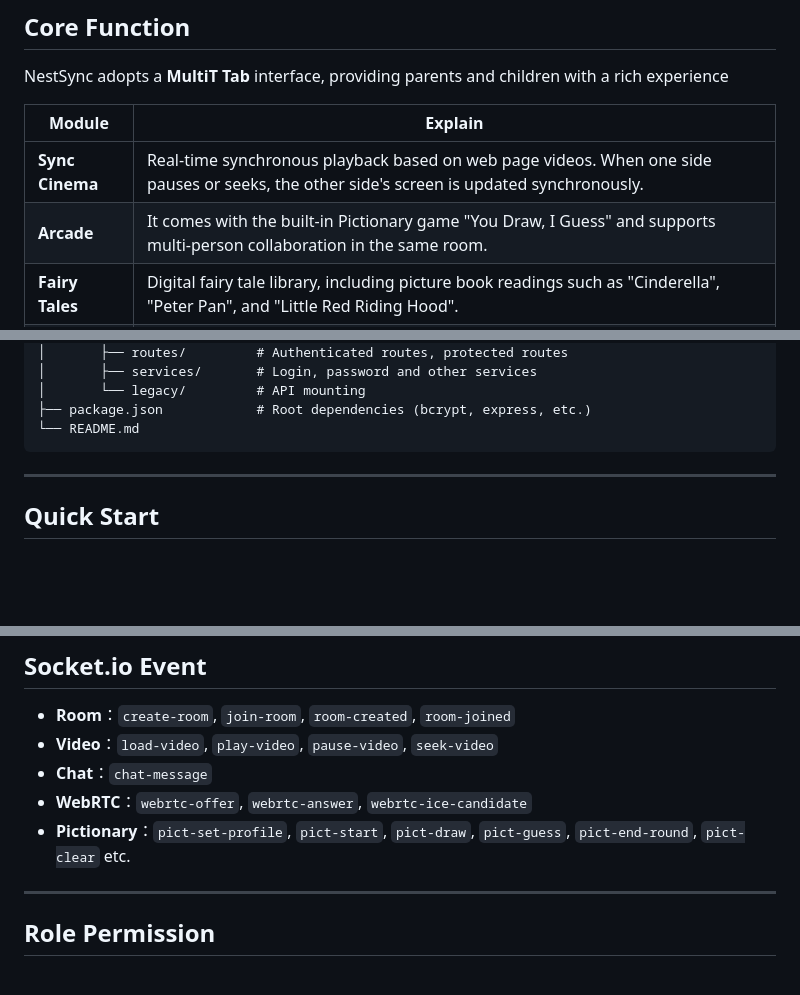
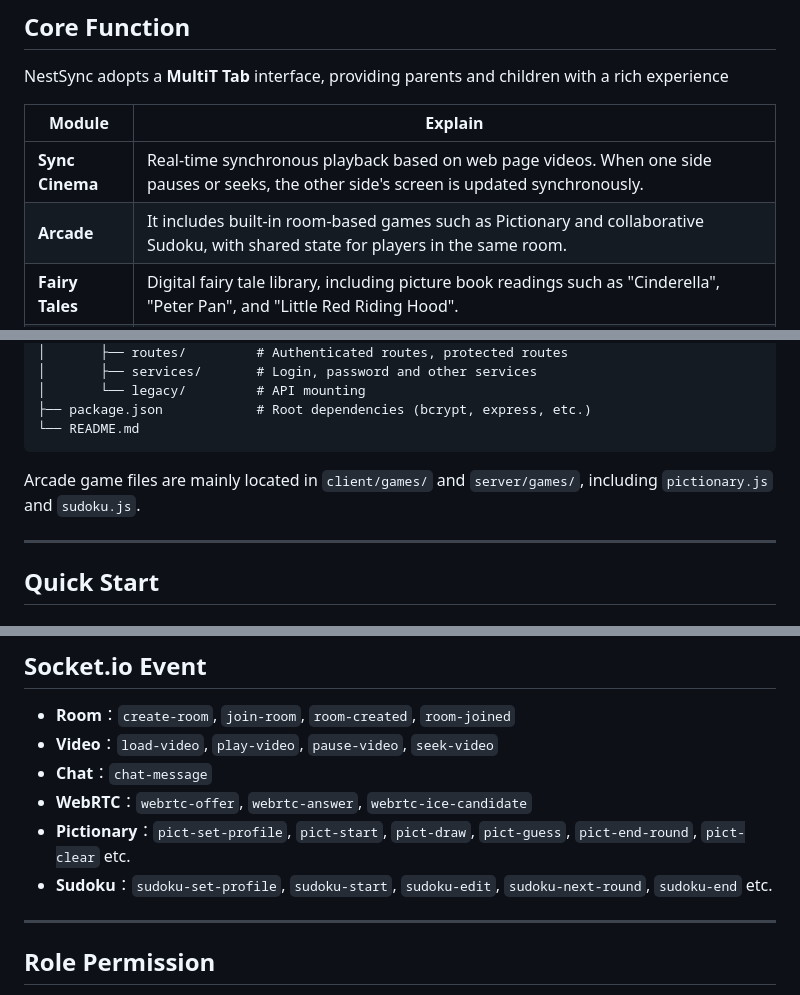
Before and after one commit to ZekeL1/NestSync, a Markdown page: README.md, 3 parts joined by grey strips. Rendered like a GitHub page; blank space fills up the shorter version.

Commit message:
docs: update arcade readme notes

````diff
--- a/README.md
+++ b/README.md
@@ -12,7 +12,7 @@ NestSync adopts a **MultiT Tab** interface, providing parents and children with
 | Module | Explain |
 |--------|---------|
 | **Sync Cinema** | Real-time synchronous playback based on web page videos. When one side pauses or seeks, the other side's screen is updated synchronously.|
-| **Arcade** | It comes with the built-in Pictionary game "You Draw, I Guess" and supports multi-person collaboration in the same room. |
+| **Arcade** | It includes built-in room-based games such as Pictionary and collaborative Sudoku, with shared state for players in the same room. |
 | **Fairy Tales** | Digital fairy tale library, including picture book readings such as "Cinderella", "Peter Pan", and "Little Red Riding Hood". |
 | **Family Link** | WebRTC video calls and text chats support real-time video overlay.|
 
@@ -63,6 +63,8 @@ NestSync/
 ├── package.json            # Root dependencies (bcrypt, express, etc.)
 └── README.md
 ```
+
+Arcade game files are mainly located in `client/games/` and `server/games/`, including `pictionary.js` and `sudoku.js`.
 
 ---
 
@@ -163,6 +165,7 @@ This runs tests for `passwordService`, `phaseAPolicyService`, and `registerServi
 - **Chat**：`chat-message`
 - **WebRTC**：`webrtc-offer`, `webrtc-answer`, `webrtc-ice-candidate`
 - **Pictionary**：`pict-set-profile`, `pict-start`, `pict-draw`, `pict-guess`, `pict-end-round`, `pict-clear` etc.
+- **Sudoku**：`sudoku-set-profile`, `sudoku-start`, `sudoku-edit`, `sudoku-next-round`, `sudoku-end` etc.
 
 ---
 
````
